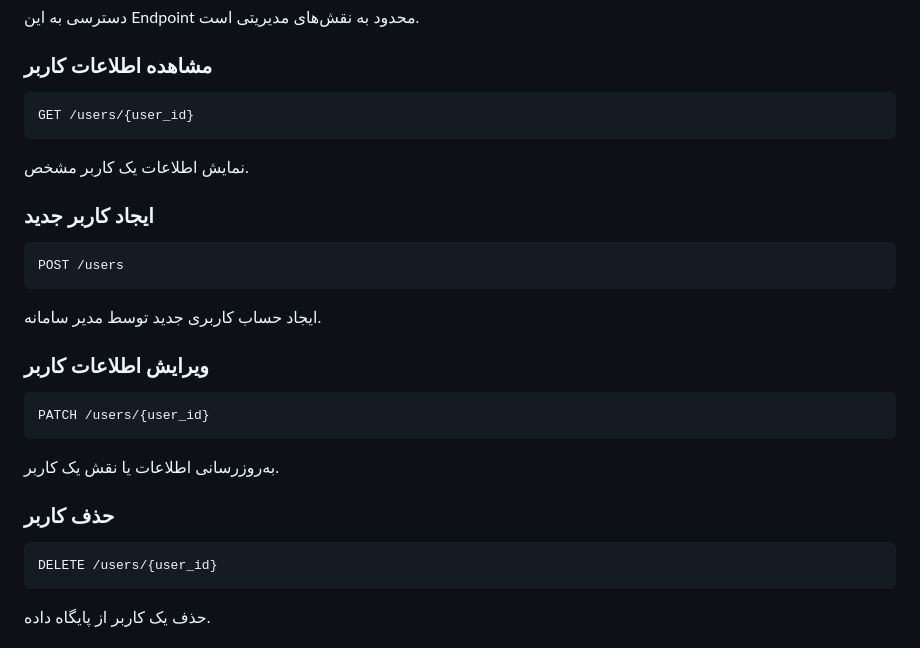
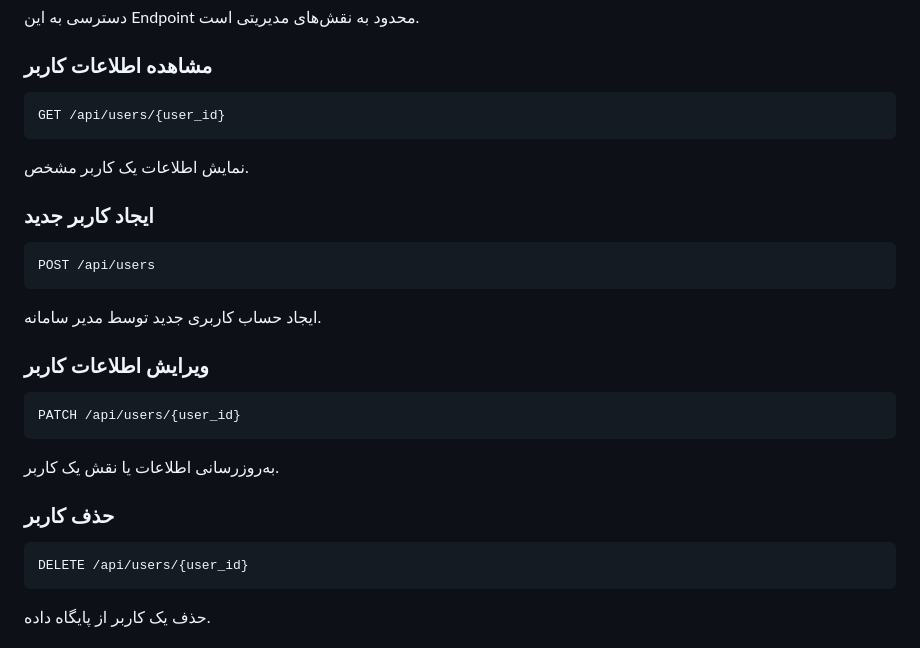
Before and after one commit to teymuri-alireza/help-desk-system, a Markdown page: docs/03-design/05-api-design.md, the part around one of its changes. Drawn GitHub-style.

````diff
--- a/docs/03-design/05-api-design.md
+++ b/docs/03-design/05-api-design.md
@@ -190,7 +190,7 @@ GET /users
 ### مشاهده اطلاعات کاربر
 
 ```
-GET /users/{user_id}
+GET /api/users/{user_id}
 ```
 
 نمایش اطلاعات یک کاربر مشخص.
@@ -198,7 +198,7 @@ GET /users/{user_id}
 ### ایجاد کاربر جدید
 
 ```
-POST /users
+POST /api/users
 ```
 
 ایجاد حساب کاربری جدید توسط مدیر سامانه.
@@ -206,7 +206,7 @@ POST /users
 ### ویرایش اطلاعات کاربر
 
 ```
-PATCH /users/{user_id}
+PATCH /api/users/{user_id}
 ```
 
 به‌روزرسانی اطلاعات یا نقش یک کاربر.
@@ -214,7 +214,7 @@ PATCH /users/{user_id}
 ### حذف کاربر
 
 ```
-DELETE /users/{user_id}
+DELETE /api/users/{user_id}
 ```
 
 حذف یک کاربر از پایگاه داده.
````
Also changed, not shown: other parts of docs/03-design/05-api-design.md (+21 -21 lines).
